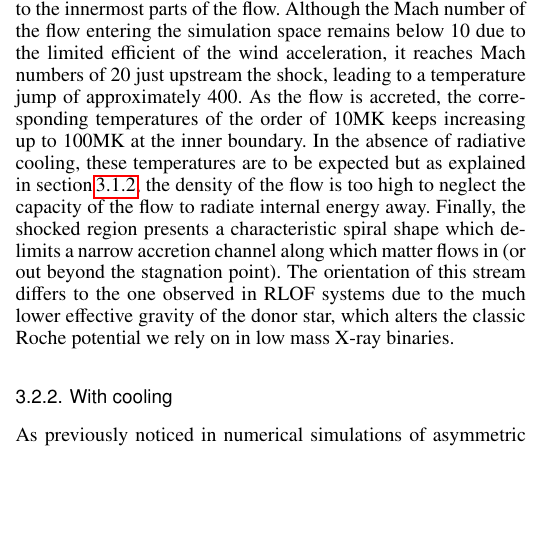
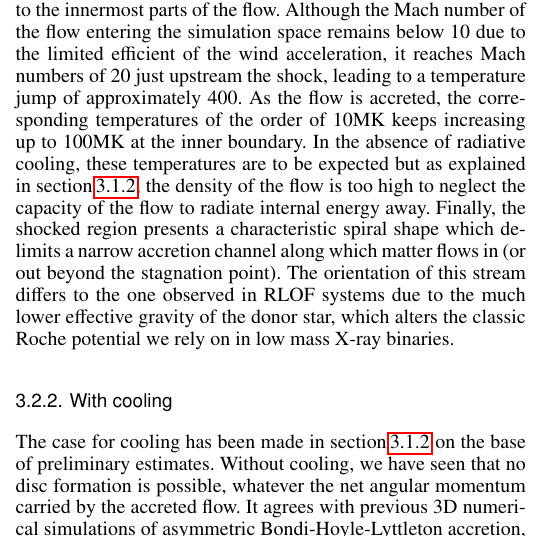
Before and after one commit to Ileyk/sheared_wind, a LaTeX paper (aa/aa.tex): part of one column of page 6 of 9, cut so that both start at the same text, the shorter picture padded with empty space. Compiled offline with pdfLaTeX.

Commit message:
Fix bad repo

```diff
--- a/aa/aa.tex
+++ b/aa/aa.tex
@@ -382,7 +382,8 @@ In the case of a heavy accretor capturing material from a slow wind (HS configur
 \subsubsection{With cooling}
 \label{sec:cool_T}
 
-As previously noticed in numerical simulations of asymmetric Bondi-Hoyle-Lyttleton accretion, either in the context of common envelope phase \citep{MacLeod2014}
+The case for cooling has been made in section\,\ref{sec:cool} on the base of preliminary estimates. Without cooling, we have seen that no disc formation is possible, whatever the net angular momentum carried by the accreted flow. It agrees with previous 3D numerical simulations of asymmetric Bondi-Hoyle-Lyttleton accretion, either in the context of common envelope phase \citep{MacLeod2014} or mass transfer in binaries containing an asymptotic giant branch star \citep{Saladino2018}.
+
 
 For LF, runaway cooling at the cone shock might lead to the formation of clumps beyond the scope of the present analysis, within which maybe dust grains like in WR-O binaries? Reference Lali? Meliani? Hendrix?
 
```
Also changed, not shown: aa/aa.tex (2 more changed lines).
